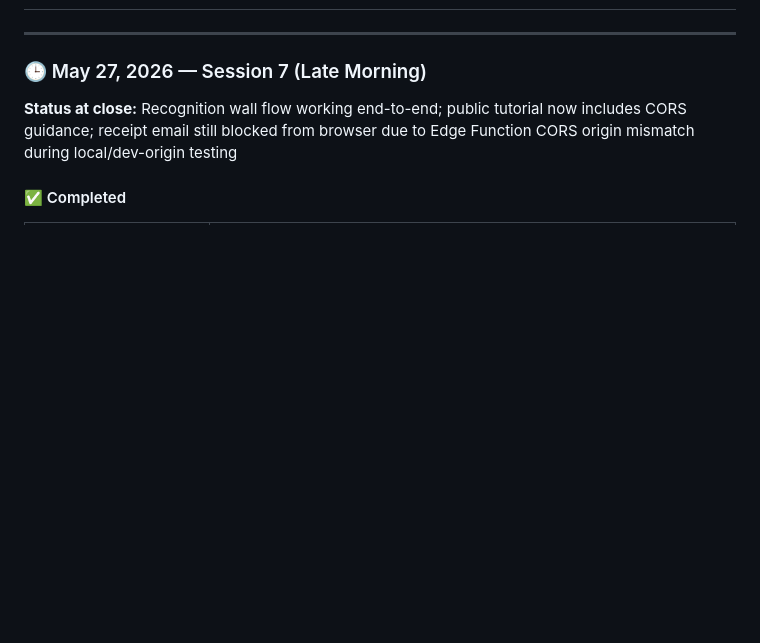
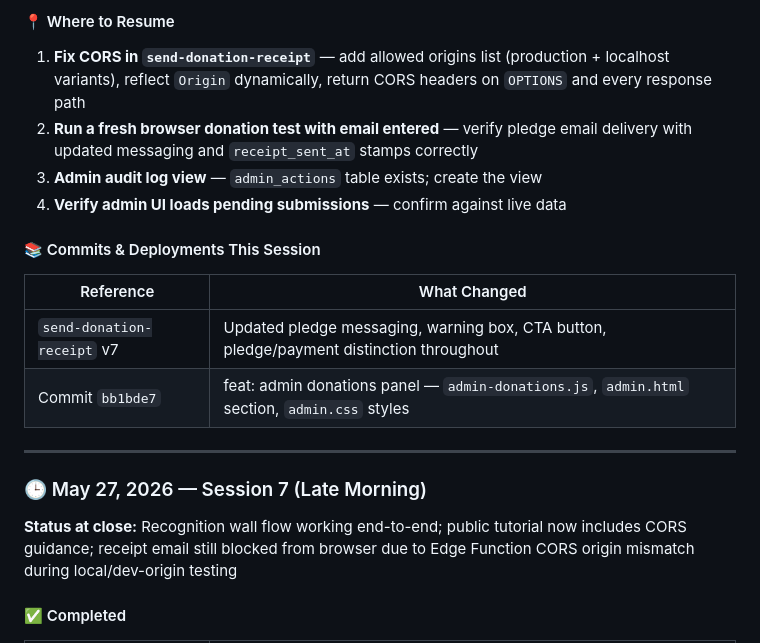
Before and after one commit to andredavisme/personal-ledger-public-display, a Markdown page: docs/session-handoff.md, the part around one of its changes. Drawn GitHub-style; blank space fills up the shorter version.

Commit message:
docs: session 8 handoff — pledge email messaging + admin donations panel

```diff
--- a/docs/session-handoff.md
+++ b/docs/session-handoff.md
@@ -26,3 +60,14 @@ At the beginning of every new thread or work session:
+#### 📍 Where to Resume
+1. **Fix CORS in `send-donation-receipt`** — add allowed origins list (production + localhost variants), reflect `Origin` dynamically, return CORS headers on `OPTIONS` and every response path
+2. **Run a fresh browser donation test with email entered** — verify pledge email delivery with updated messaging and `receipt_sent_at` stamps correctly
+3. **Admin audit log view** — `admin_actions` table exists; create the view
+4. **Verify admin UI loads pending submissions** — confirm against live data
+
+#### 📚 Commits & Deployments This Session
+| Reference | What Changed |
+|---|---|
+| `send-donation-receipt` v7 | Updated pledge messaging, warning box, CTA button, pledge/payment distinction throughout |
+| Commit `bb1bde7` | feat: admin donations panel — `admin-donations.js`, `admin.html` section, `admin.css` styles |
 
 ---
 
```
Also changed, not shown: other parts of docs/session-handoff.md (+34 -0 lines).
